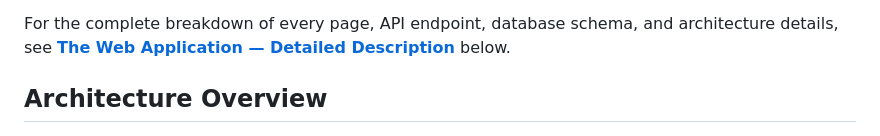
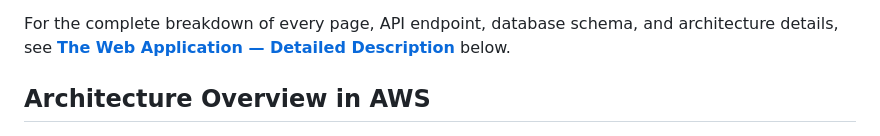
Before and after one commit to smPrajwal/Cloud-Project-Product-Catalog-App-SHOPSPHERE-AWS-EKS-AI, a Markdown page: README.md, the part around one of its changes. GitHub-like rendering.

Commit message:
Minor improvement in README file

```diff
--- a/README.md
+++ b/README.md
@@ -44,7 +44,7 @@ The core of this project is **ShopSphere**, a fully functional product catalog w
 
 For the complete breakdown of every page, API endpoint, database schema, and architecture details, see [**The Web Application — Detailed Description**](#the-web-application--detailed-description) below.
 
-## Architecture Overview
+## Architecture Overview in AWS
 
 ![Architecture Diagram](docs/screenshots/architecture_diagram.png)
 
```
Also changed, not shown: other parts of README.md (+1 -1 lines).
